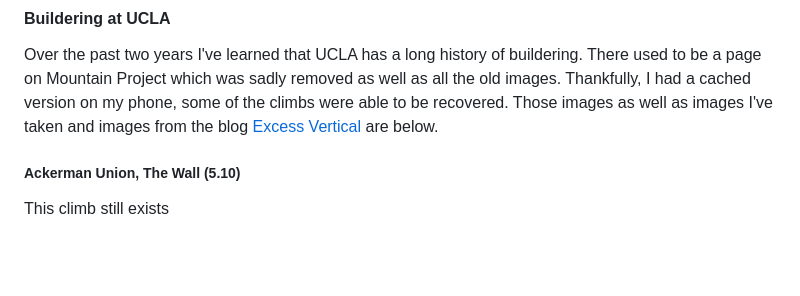
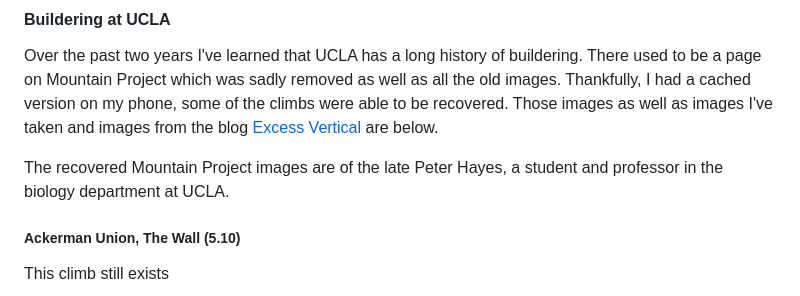
Before and after one commit to KelanuRanganath/kelanuranganath.github.io, a Markdown page: docs/grass.md, the part around the change. Drawn GitHub-style; blank space fills up the shorter version.

```diff
--- a/docs/grass.md
+++ b/docs/grass.md
@@ -12,6 +12,8 @@ My home gym is the rock wall at Wooden.
 
 #### Buildering at UCLA
 Over the past two years I've learned that UCLA has a long history of buildering. There used to be a page on Mountain Project which was sadly removed as well as all the old images. Thankfully, I had a cached version on my phone, some of the climbs were able to be recovered. Those images as well as images I've taken and images from the blog [Excess Vertical](excessvertical.blogspot.com/2012/12/ucla-campus-buildering.html) are below.
+
+The recovered Mountain Project images are of the late Peter Hayes, a student and professor in the biology department at UCLA.
 
 ##### Ackerman Union, The Wall (5.10)
 This climb still exists
```
